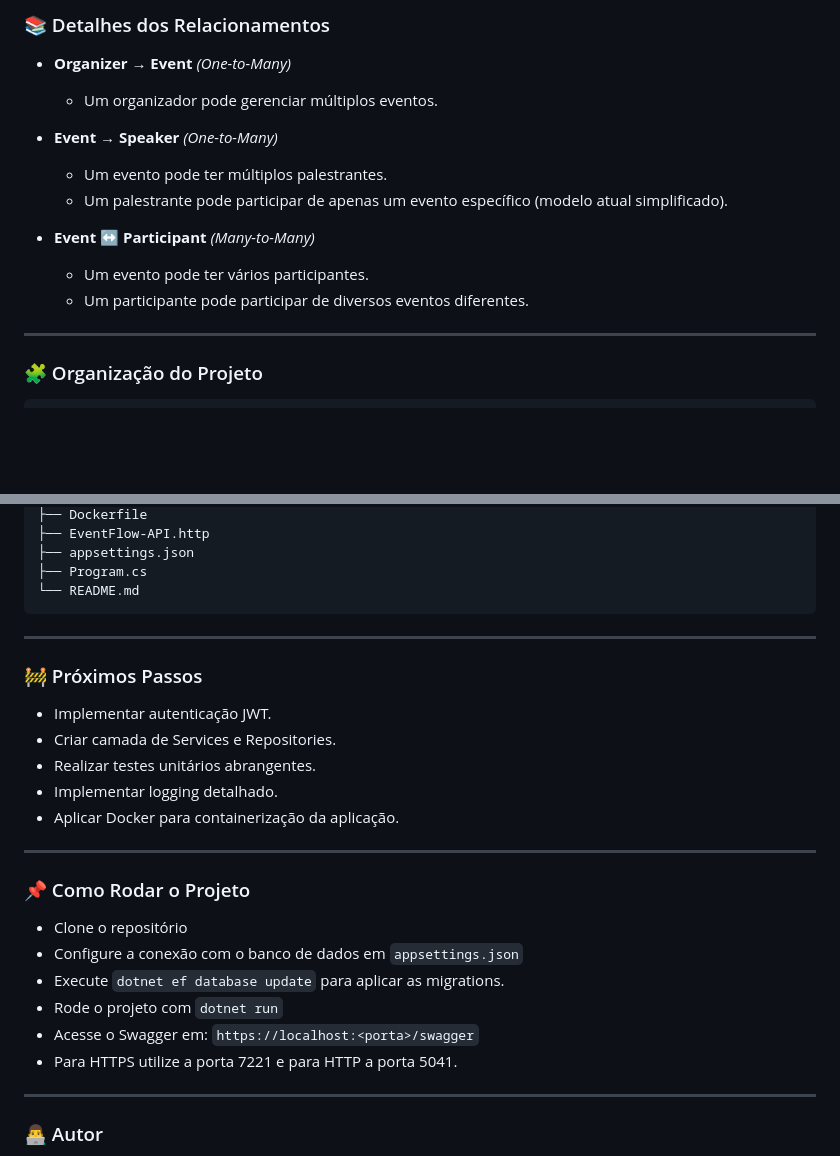
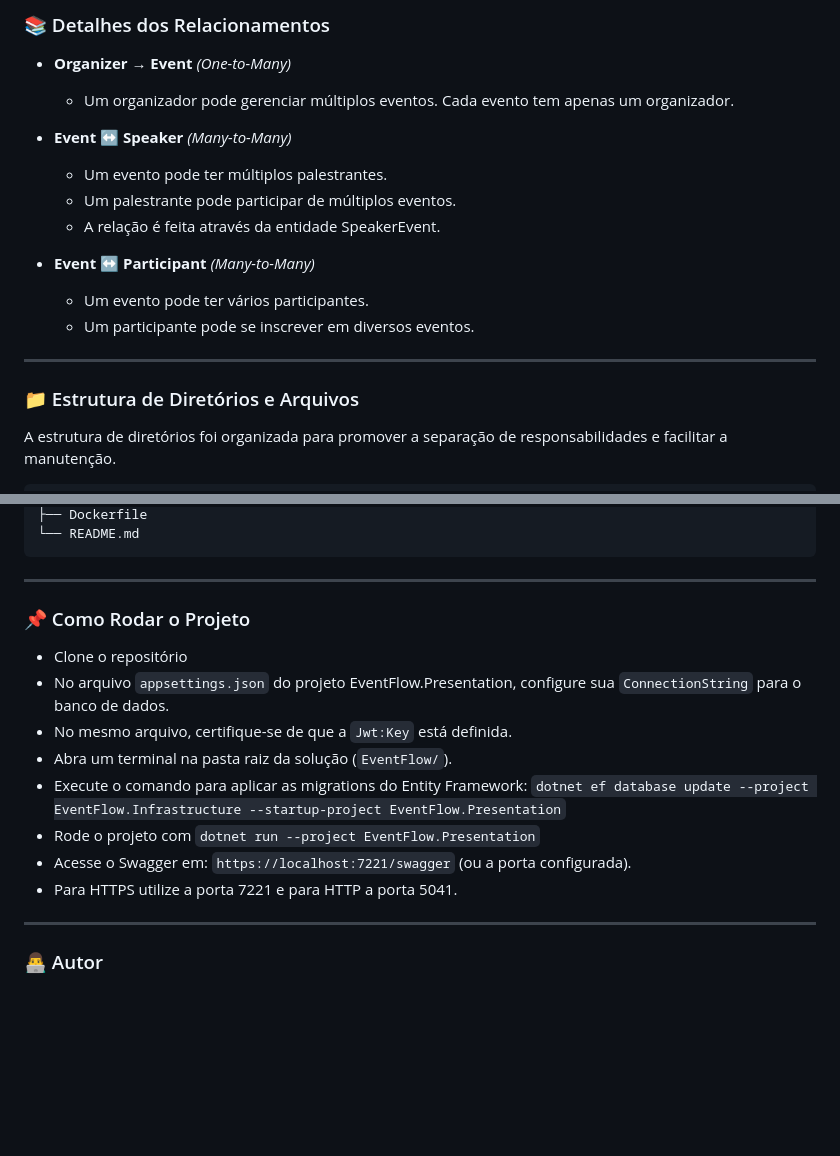
Before and after one commit to alysonsz/EventFlow-API, a Markdown page: README.md, 2 parts joined by grey strips. Rendered like a GitHub page; blank space fills up the shorter version.

````diff
--- a/README.md
+++ b/README.md
@@ -56,18 +80,20 @@ O projeto atualmente é composto pelas seguintes entidades principais:
 ### 📚 Detalhes dos Relacionamentos
 
 - **Organizer → Event** *(One-to-Many)*
-  - Um organizador pode gerenciar múltiplos eventos.
+  - Um organizador pode gerenciar múltiplos eventos. Cada evento tem apenas um organizador.
 
-- **Event → Speaker** *(One-to-Many)*
+- **Event ↔ Speaker** *(Many-to-Many)*
   - Um evento pode ter múltiplos palestrantes.
-  - Um palestrante pode participar de apenas um evento específico (modelo atual simplificado).
+  - Um palestrante pode participar de múltiplos eventos.
+  - A relação é feita através da entidade SpeakerEvent.
 
 - **Event ↔ Participant** *(Many-to-Many)*
   - Um evento pode ter vários participantes.
-  - Um participante pode participar de diversos eventos diferentes.
+  - Um participante pode se inscrever em diversos eventos.
 
 ---
 
-### 🧩 Organização do Projeto
+### 📁 Estrutura de Diretórios e Arquivos
+A estrutura de diretórios foi organizada para promover a separação de responsabilidades e facilitar a manutenção.
 
 ```
@@ -119,29 +214,18 @@ EventFlow_API/
 ├── Dockerfile
-├── EventFlow-API.http
-├── appsettings.json
-├── Program.cs
 └── README.md
 ```
-
----
-
-### 🚧 Próximos Passos
-
-- Implementar autenticação JWT.
-- Criar camada de Services e Repositories.
-- Realizar testes unitários abrangentes.
-- Implementar logging detalhado.
-- Aplicar Docker para containerização da aplicação.
 
 ---
 
 ### 📌 Como Rodar o Projeto
 
 - Clone o repositório
-- Configure a conexão com o banco de dados em `appsettings.json`
-- Execute `dotnet ef database update` para aplicar as migrations.
-- Rode o projeto com `dotnet run`
-- Acesse o Swagger em: `https://localhost:<porta>/swagger`
+- No arquivo `appsettings.json` do projeto EventFlow.Presentation, configure sua `ConnectionString` para o banco de dados.
+- No mesmo arquivo, certifique-se de que a `Jwt:Key` está definida.
+- Abra um terminal na pasta raiz da solução (`EventFlow/`).
+- Execute o comando para aplicar as migrations do Entity Framework: `dotnet ef database update --project EventFlow.Infrastructure --startup-project EventFlow.Presentation`
+- Rode o projeto com `dotnet run --project EventFlow.Presentation`
+- Acesse o Swagger em: `https://localhost:7221/swagger` (ou a porta configurada).
 - Para HTTPS utilize a porta 7221 e para HTTP a porta 5041.
 
 ---
````
Also changed, not shown: other parts of README.md (+155 -62 lines).
